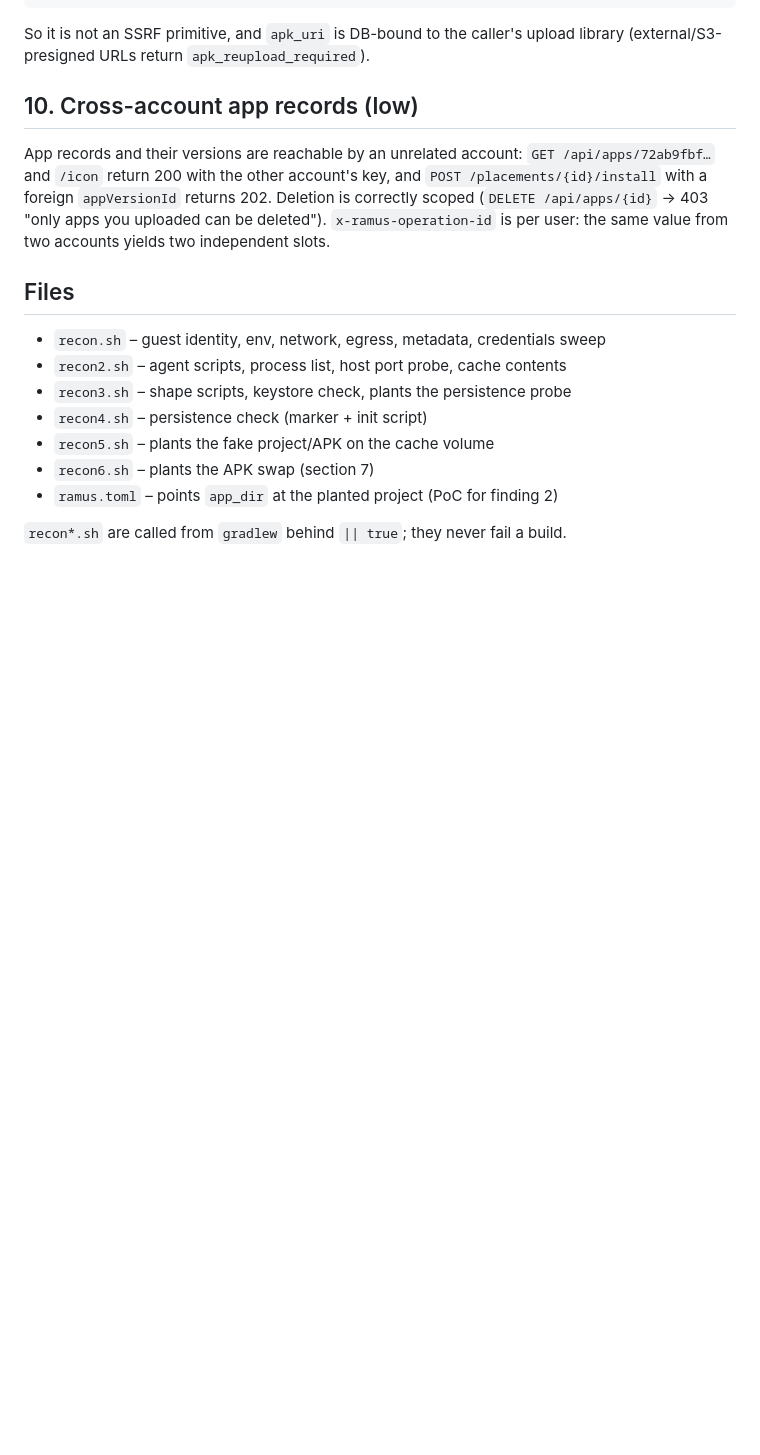
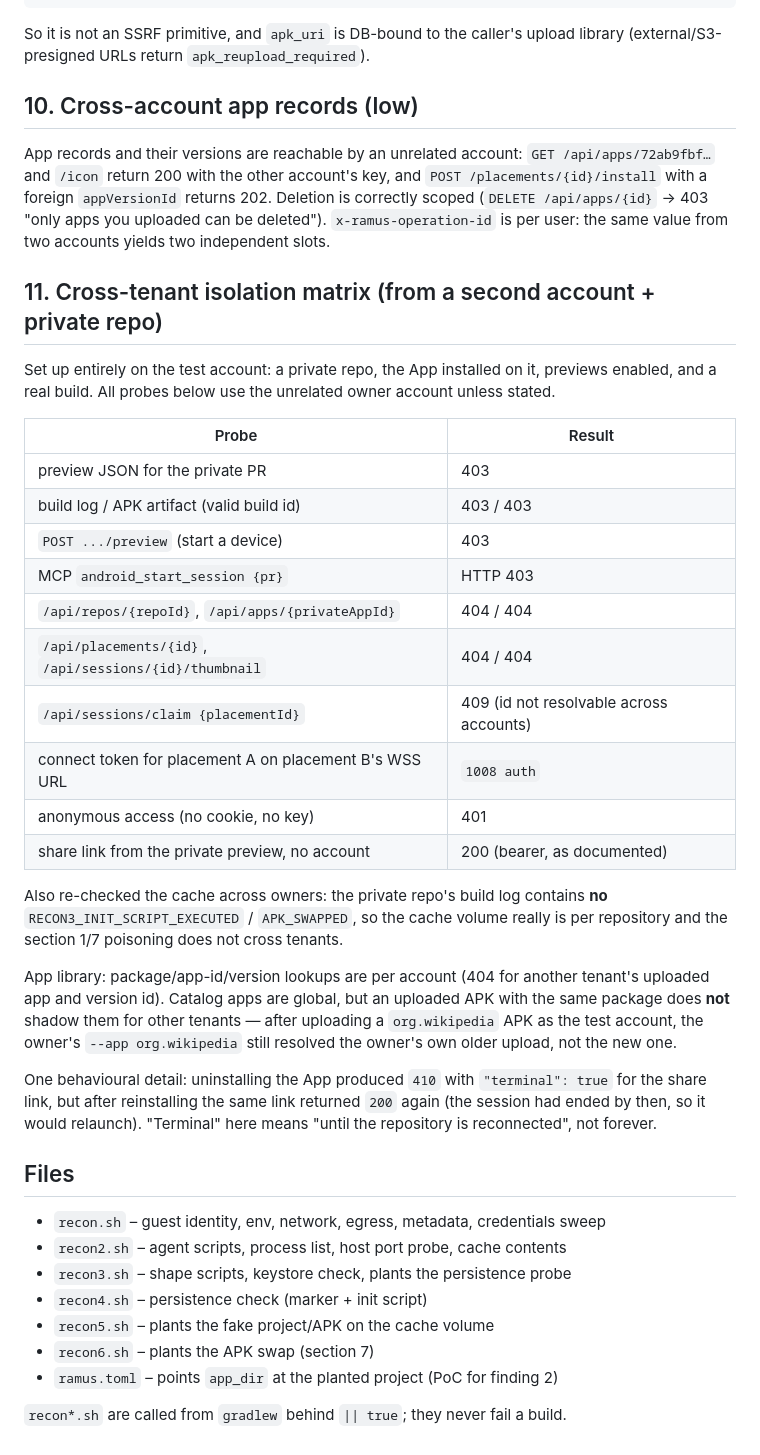
Before and after one commit to phillipcutter/recipe-app-android, a Markdown page: PENTEST.md, the part around the change. Rendered like a GitHub page; blank space fills up the shorter version.

Commit message:
docs: cross-tenant isolation matrix and cache scoping

```diff
--- a/PENTEST.md
+++ b/PENTEST.md
@@ -238,6 +238,42 @@ Deletion is correctly scoped (`DELETE /api/apps/{id}` → 403 "only apps you
 uploaded can be deleted"). `x-ramus-operation-id` is per user: the same value
 from two accounts yields two independent slots.
 
+## 11. Cross-tenant isolation matrix (from a second account + private repo)
+
+Set up entirely on the test account: a private repo, the App installed on it, previews
+enabled, and a real build. All probes below use the unrelated owner account unless
+stated.
+
+| Probe | Result |
+| --- | --- |
+| preview JSON for the private PR | 403 |
+| build log / APK artifact (valid build id) | 403 / 403 |
+| `POST .../preview` (start a device) | 403 |
+| MCP `android_start_session {pr}` | HTTP 403 |
+| `/api/repos/{repoId}`, `/api/apps/{privateAppId}` | 404 / 404 |
+| `/api/placements/{id}`, `/api/sessions/{id}/thumbnail` | 404 / 404 |
+| `/api/sessions/claim {placementId}` | 409 (id not resolvable across accounts) |
+| connect token for placement A on placement B's WSS URL | `1008 auth` |
+| anonymous access (no cookie, no key) | 401 |
+| share link from the private preview, no account | 200 (bearer, as documented) |
+
+Also re-checked the cache across owners: the private repo's build log contains **no**
+`RECON3_INIT_SCRIPT_EXECUTED` / `APK_SWAPPED`, so the cache volume really is per
+repository and the section 1/7 poisoning does not cross tenants.
+
+App library: package/app-id/version lookups are per account (404 for another tenant's
+uploaded app and version id). Catalog apps are global, but an uploaded APK with the
+same package does **not** shadow them for other tenants — after uploading a
+`org.wikipedia` APK as the test account, the owner's `--app org.wikipedia` still
+resolved the owner's own older upload, not the new one.
+
+One behavioural detail: uninstalling the App produced `410` with
+`"terminal": true` for the share link, but after reinstalling the same link returned
+`200` again (the session had ended by then, so it would relaunch). "Terminal" here
+means "until the repository is reconnected", not forever.
+
+
+
 ## Files
 
 - `recon.sh` – guest identity, env, network, egress, metadata, credentials sweep
```
